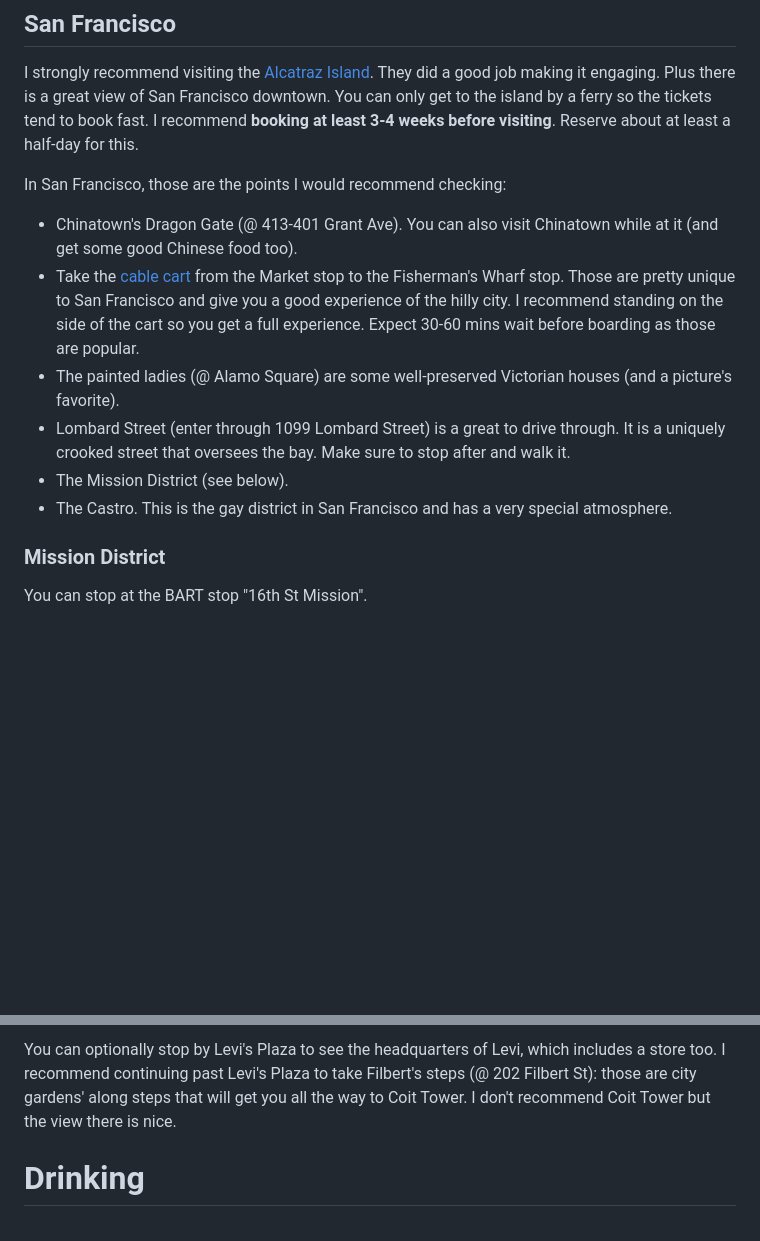
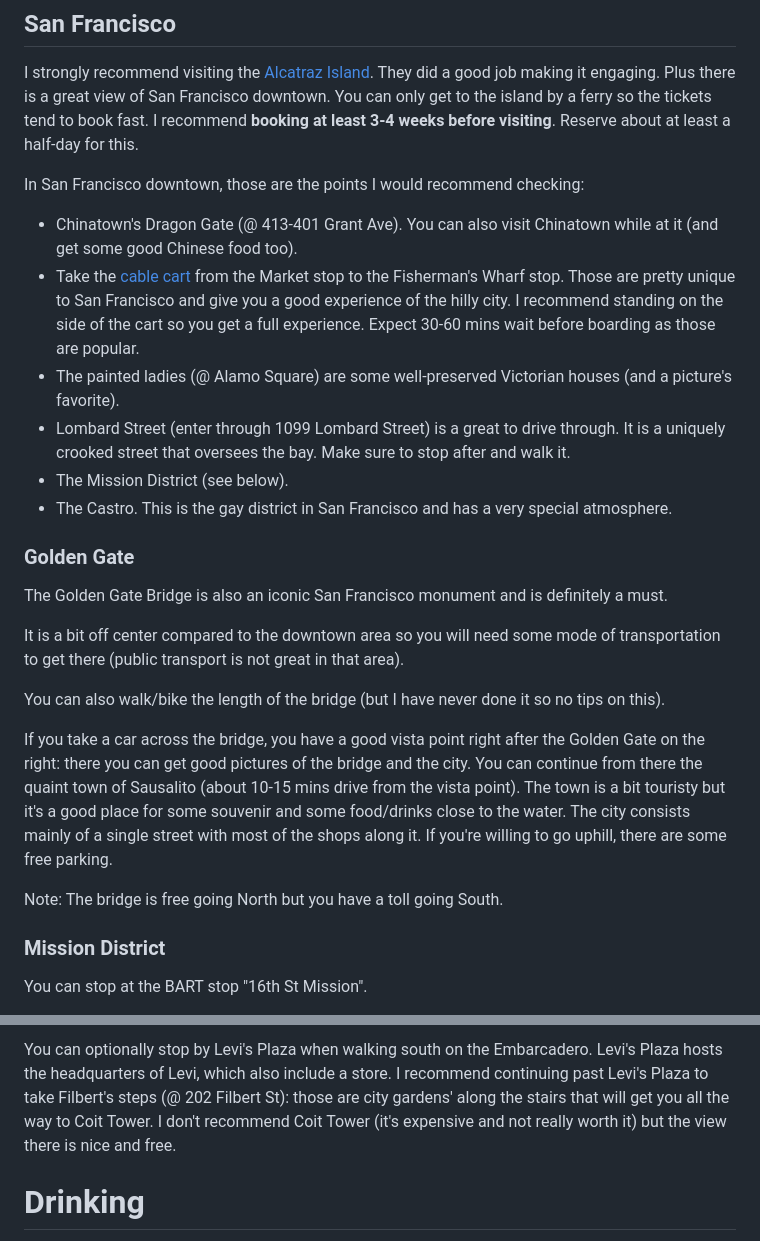
Before and after one commit to jchaffraix/JulienCorner, a Markdown page: pages/sf-bay-area.md, 2 parts joined by grey strips. Drawn GitHub-style; blank space fills up the shorter version.

Commit message:
Improve the SF/Bay area page
Add a section on the Golden Gate and improve the prose.

```diff
--- a/pages/sf-bay-area.md
+++ b/pages/sf-bay-area.md
@@ -6,13 +6,25 @@
 
 I strongly recommend visiting the [Alcatraz Island](https://www.nps.gov/alca/index.htm). They did a good job making it engaging. Plus there is a great view of San Francisco downtown. You can only get to the island by a ferry so the tickets tend to book fast. I recommend **booking at least 3-4 weeks before visiting**. Reserve about at least a half-day for this.
 
-In San Francisco, those are the points I would recommend checking:
+In San Francisco downtown, those are the points I would recommend checking:
 - Chinatown's Dragon Gate (@ 413-401 Grant Ave). You can also visit Chinatown while at it (and get some good Chinese food too).
 - Take the [cable cart](https://www.sfmta.com/getting-around/muni/cable-cars) from the Market stop to the Fisherman's Wharf stop. Those are pretty unique to San Francisco and give you a good experience of the hilly city. I recommend standing on the side of the cart so you get a full experience. Expect 30-60 mins wait before boarding as those are popular.
 - The painted ladies (@ Alamo Square) are some well-preserved Victorian houses (and a picture's favorite).
 - Lombard Street (enter through 1099 Lombard Street) is a great to drive through. It is a uniquely crooked street that oversees the bay. Make sure to stop after and walk it.
 - The Mission District (see below).
 - The Castro. This is the gay district in San Francisco and has a very special atmosphere.
+
+### Golden Gate
+
+The Golden Gate Bridge is also an iconic San Francisco monument and is definitely a must.
+
+It is a bit off center compared to the downtown area so you will need some mode of transportation to get there (public transport is not great in that area).
+
+You can also walk/bike the length of the bridge (but I have never done it so no tips on this).
+
+If you take a car across the bridge, you have a good vista point right after the Golden Gate on the right: there you can get good pictures of the bridge and the city. You can continue from there the quaint town of Sausalito (about 10-15 mins drive from the vista point). The town is a bit touristy but it's a good place for some souvenir and some food/drinks close to the water. The city consists mainly of a single street with most of the shops along it. If you're willing to go uphill, there are some free parking.
+
+Note: The bridge is free going North but you have a toll going South.
 
 ### Mission District
 
@@ -51,5 +63,5 @@ Walk the Embarcadero south.
 
-You can optionally stop by Levi's Plaza to see the headquarters of Levi, which includes a store too. I recommend continuing past Levi's Plaza to take Filbert's steps (@ 202 Filbert St): those are city gardens' along steps that will get you all the way to Coit Tower. I don't recommend Coit Tower but the view there is nice.
+You can optionally stop by Levi's Plaza when walking south on the Embarcadero. Levi's Plaza hosts the headquarters of Levi, which also include a store. I recommend continuing past Levi's Plaza to take Filbert's steps (@ 202 Filbert St): those are city gardens' along the stairs that will get you all the way to Coit Tower. I don't recommend Coit Tower (it's expensive and not really worth it) but the view there is nice and free.
 
 # Drinking
 
```
Also changed, not shown: other parts of pages/sf-bay-area.md (+7 -7 lines).
